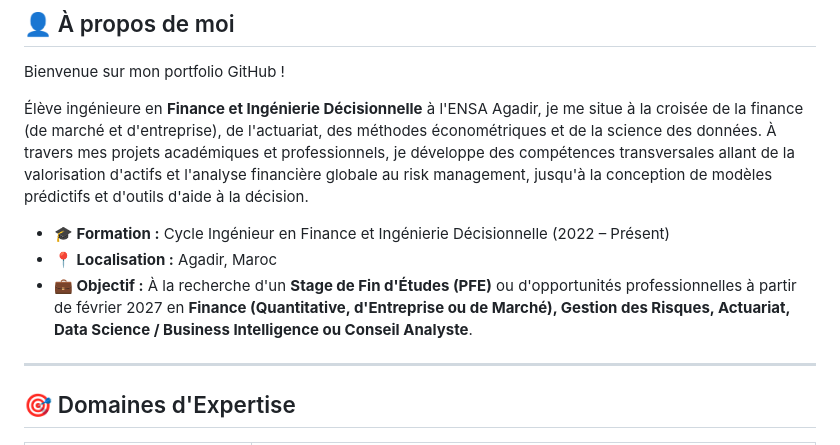
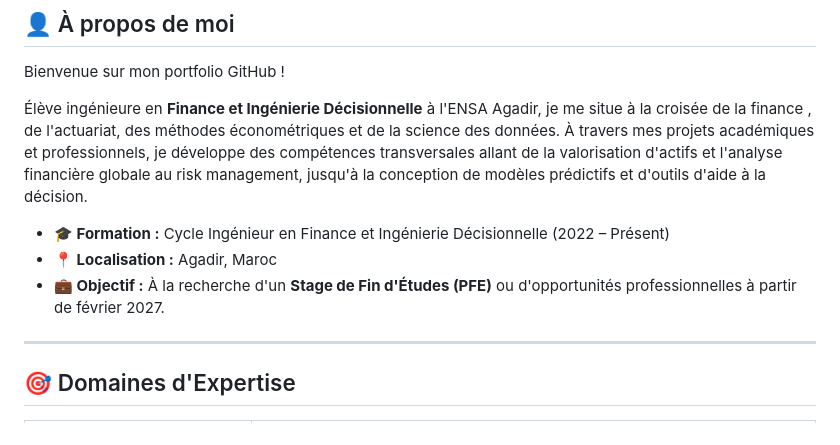
Before and after one commit to salma-elidrissi/salma-elidrissi.github.io, a Markdown page: README.md, the part around the change. Drawn GitHub-style.

Commit message:
Refine personal introduction and internship goals
Removed redundant phrases and clarified internship objectives.

```diff
--- a/README.md
+++ b/README.md
@@ -19,11 +19,11 @@ Finance Quantitative  · Actuariat · Risk Management · Data Science
 
 Bienvenue sur mon portfolio GitHub !
 
-Élève ingénieure en **Finance et Ingénierie Décisionnelle** à l'ENSA Agadir, je me situe à la croisée de la finance (de marché et d'entreprise), de l'actuariat, des méthodes économétriques et de la science des données. À travers mes projets académiques et professionnels, je développe des compétences transversales allant de la valorisation d'actifs et l'analyse financière globale au risk management, jusqu'à la conception de modèles prédictifs et d'outils d'aide à la décision.
+Élève ingénieure en **Finance et Ingénierie Décisionnelle** à l'ENSA Agadir, je me situe à la croisée de la finance , de l'actuariat, des méthodes économétriques et de la science des données. À travers mes projets académiques et professionnels, je développe des compétences transversales allant de la valorisation d'actifs et l'analyse financière globale au risk management, jusqu'à la conception de modèles prédictifs et d'outils d'aide à la décision.
 
 * **🎓 Formation :** Cycle Ingénieur en Finance et Ingénierie Décisionnelle (2022 – Présent)
 * **📍 Localisation :** Agadir, Maroc
-* **💼 Objectif :** À la recherche d'un **Stage de Fin d'Études (PFE)** ou d'opportunités professionnelles à partir de février 2027 en **Finance (Quantitative, d'Entreprise ou de Marché), Gestion des Risques, Actuariat, Data Science / Business Intelligence ou Conseil Analyste**.
+* **💼 Objectif :** À la recherche d'un **Stage de Fin d'Études (PFE)** ou d'opportunités professionnelles à partir de février 2027.
 
 ---
 
```
